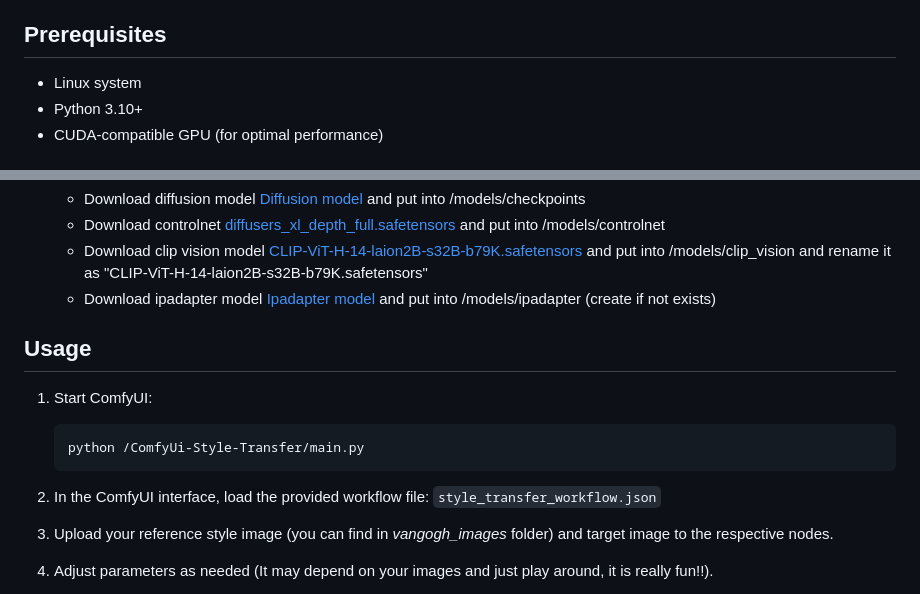
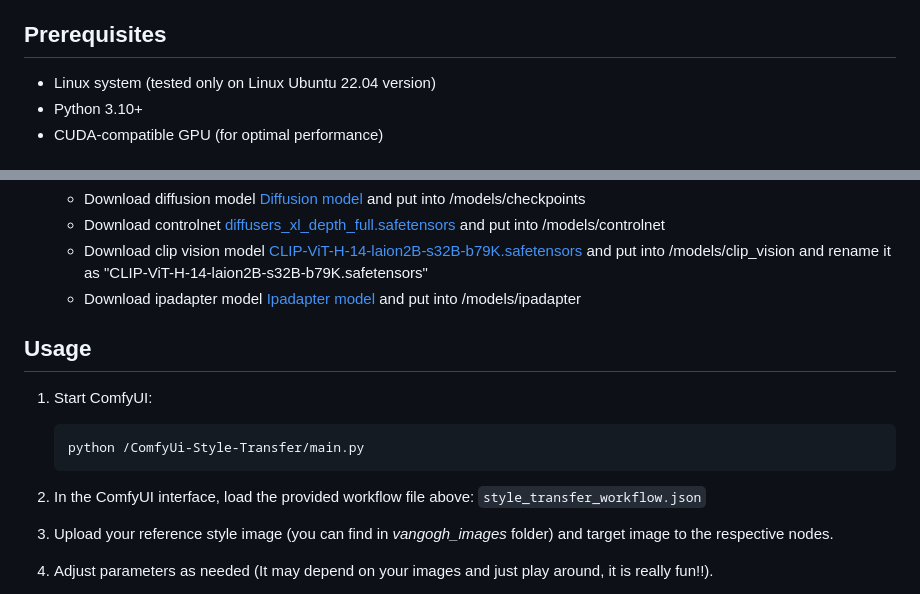
Before and after one commit to furkandurmus/ComfyUi-Style-Transfer, a Markdown page: README.md, 2 parts joined by grey strips. GitHub-like rendering.

````diff
--- a/README.md
+++ b/README.md
@@ -14,7 +14,7 @@ This repository contains an implementation of an advanced image style transfer t
 
 ## Prerequisites
 
-- Linux system
+- Linux system (tested only on Linux Ubuntu 22.04 version)
 - Python 3.10+
 - CUDA-compatible GPU (for optimal performance)
 
@@ -40,7 +40,7 @@ This repository contains an implementation of an advanced image style transfer t
    - Download diffusion model [Diffusion model](https://civitai.com/models/133005/juggernaut-xl) and put into /models/checkpoints
    - Download controlnet [diffusers_xl_depth_full.safetensors](https://comfyui-wiki.com/resource/controlnet-models/controlnet-sdxl) and put into /models/controlnet
    - Download clip vision model [CLIP-ViT-H-14-laion2B-s32B-b79K.safetensors](https://huggingface.co/h94/IP-Adapter/resolve/main/models/image_encoder/model.safetensors) and put into /models/clip_vision and rename it as "CLIP-ViT-H-14-laion2B-s32B-b79K.safetensors"
-   - Download ipadapter model [Ipadapter model](https://huggingface.co/h94/IP-Adapter/blob/main/sdxl_models/ip-adapter_sdxl_vit-h.safetensors) and put into /models/ipadapter (create if not exists)
+   - Download ipadapter model [Ipadapter model](https://huggingface.co/h94/IP-Adapter/blob/main/sdxl_models/ip-adapter_sdxl_vit-h.safetensors) and put into /models/ipadapter
 
 
 ## Usage
@@ -50,7 +50,7 @@ This repository contains an implementation of an advanced image style transfer t
    python /ComfyUi-Style-Transfer/main.py
    ```
 
-2. In the ComfyUI interface, load the provided workflow file: `style_transfer_workflow.json`
+2. In the ComfyUI interface, load the provided workflow file above: `style_transfer_workflow.json`
 
 3. Upload your reference style image (you can find in *vangogh_images* folder) and target image to the respective nodes.
 
````
